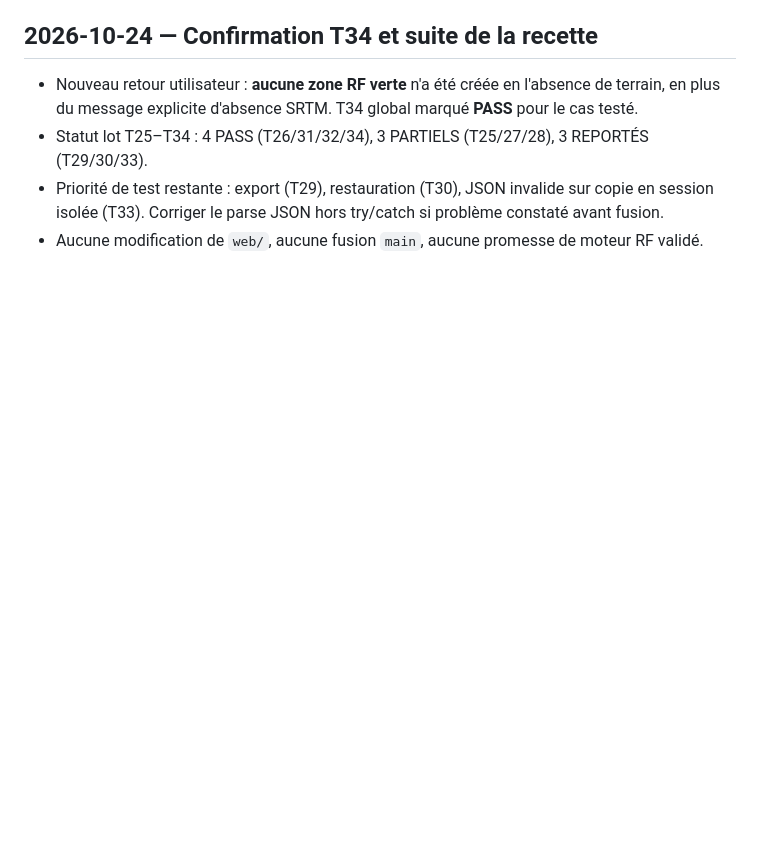
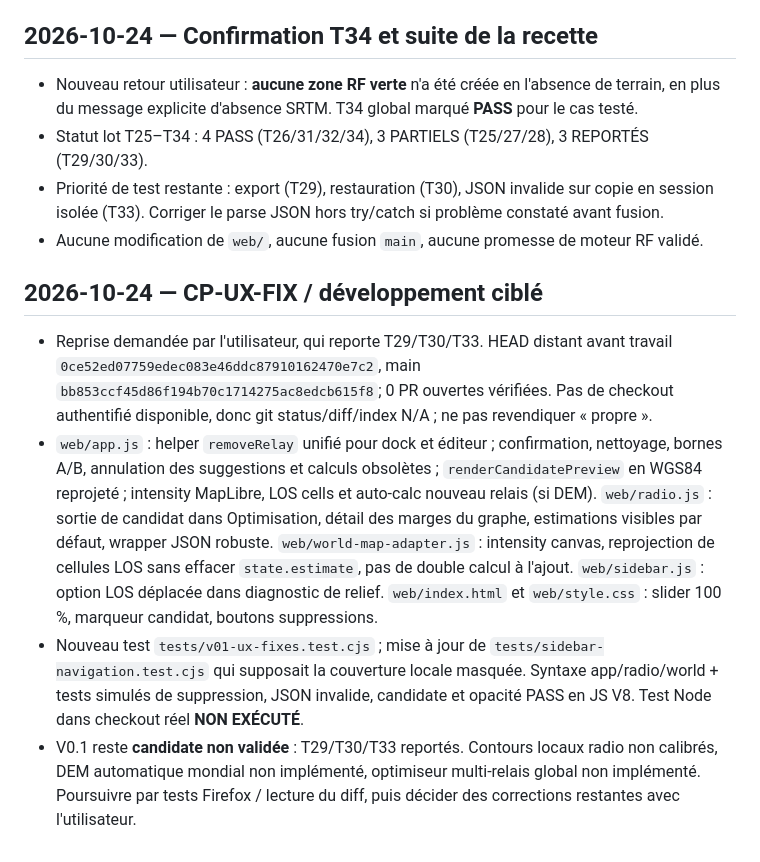
Before and after one commit to MrMekouil/MeshtasticCalculator, a Markdown page: WORK_STATE.md, the part around the change. Drawn GitHub-style; blank space fills up the shorter version.

Commit message:
docs(checkpoint): resume V0.1 UX fixes while deferring persistence acceptance tests

```diff
--- a/WORK_STATE.md
+++ b/WORK_STATE.md
@@ -121,3 +121,10 @@
 - Statut lot T25–T34 : 4 PASS (T26/31/32/34), 3 PARTIELS (T25/27/28), 3 REPORTÉS (T29/30/33).
 - Priorité de test restante : export (T29), restauration (T30), JSON invalide sur copie en session isolée (T33). Corriger le parse JSON hors try/catch si problème constaté avant fusion.
 - Aucune modification de `web/`, aucune fusion `main`, aucune promesse de moteur RF validé.
+
+
+## 2026-10-24 — CP-UX-FIX / développement ciblé
+- Reprise demandée par l'utilisateur, qui reporte T29/T30/T33. HEAD distant avant travail `0ce52ed07759edec083e46ddc87910162470e7c2`, main `bb853ccf45d86f194b70c1714275ac8edcb615f8`; 0 PR ouvertes vérifiées. Pas de checkout authentifié disponible, donc git status/diff/index N/A ; ne pas revendiquer « propre ».
+- `web/app.js` : helper `removeRelay` unifié pour dock et éditeur ; confirmation, nettoyage, bornes A/B, annulation des suggestions et calculs obsolètes ; `renderCandidatePreview` en WGS84 reprojeté ; intensity MapLibre, LOS cells et auto-calc nouveau relais (si DEM). `web/radio.js` : sortie de candidat dans Optimisation, détail des marges du graphe, estimations visibles par défaut, wrapper JSON robuste. `web/world-map-adapter.js` : intensity canvas, reprojection de cellules LOS sans effacer `state.estimate`, pas de double calcul à l'ajout. `web/sidebar.js` : option LOS déplacée dans diagnostic de relief. `web/index.html` et `web/style.css` : slider 100 %, marqueur candidat, boutons suppressions.
+- Nouveau test `tests/v01-ux-fixes.test.cjs` ; mise à jour de `tests/sidebar-navigation.test.cjs` qui supposait la couverture locale masquée. Syntaxe app/radio/world + tests simulés de suppression, JSON invalide, candidate et opacité PASS en JS V8. Test Node dans checkout réel **NON EXÉCUTÉ**.
+- V0.1 reste **candidate non validée** : T29/T30/T33 reportés. Contours locaux radio non calibrés, DEM automatique mondial non implémenté, optimiseur multi-relais global non implémenté. Poursuivre par tests Firefox / lecture du diff, puis décider des corrections restantes avec l'utilisateur.
```
